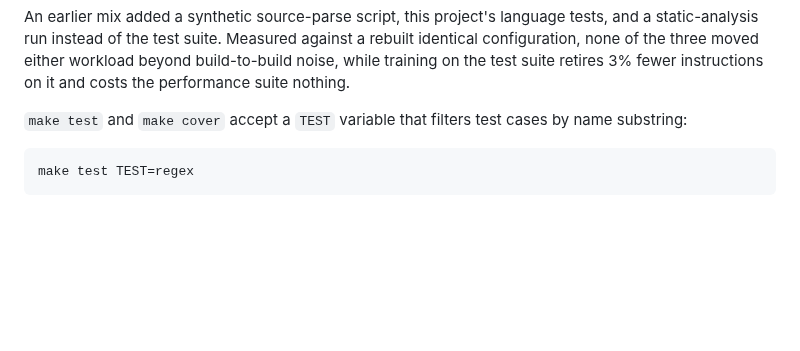
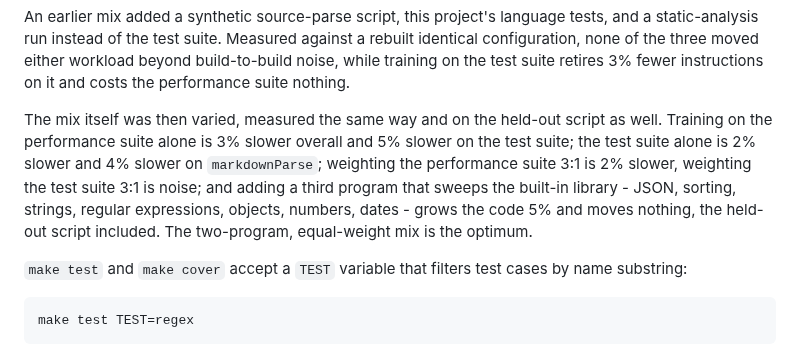
Before and after one commit to craigahobbs/bare-script-c, a Markdown page: README.md, the part around one of its changes. Rendered like a GitHub page; blank space fills up the shorter version.

```diff
--- a/README.md
+++ b/README.md
@@ -124,6 +169,14 @@ An earlier mix added a synthetic source-parse script, this project's language te
 static-analysis run instead of the test suite. Measured against a rebuilt identical configuration,
 none of the three moved either workload beyond build-to-build noise, while training on the test
 suite retires 3% fewer instructions on it and costs the performance suite nothing.
+
+The mix itself was then varied, measured the same way and on the held-out script as well.
+Training on the performance suite alone is 3% slower overall and 5% slower on the test suite;
+the test suite alone is 2% slower and 4% slower on `markdownParse`; weighting the performance
+suite 3:1 is 2% slower, weighting the test suite 3:1 is noise; and adding a third program that
+sweeps the built-in library - JSON, sorting, strings, regular expressions, objects, numbers,
+dates - grows the code 5% and moves nothing, the held-out script included. The two-program,
+equal-weight mix is the optimum.
 
 `make test` and `make cover` accept a `TEST` variable that filters test cases by name substring:
 
```
Also changed, not shown: other parts of README.md (+45 -0 lines).
